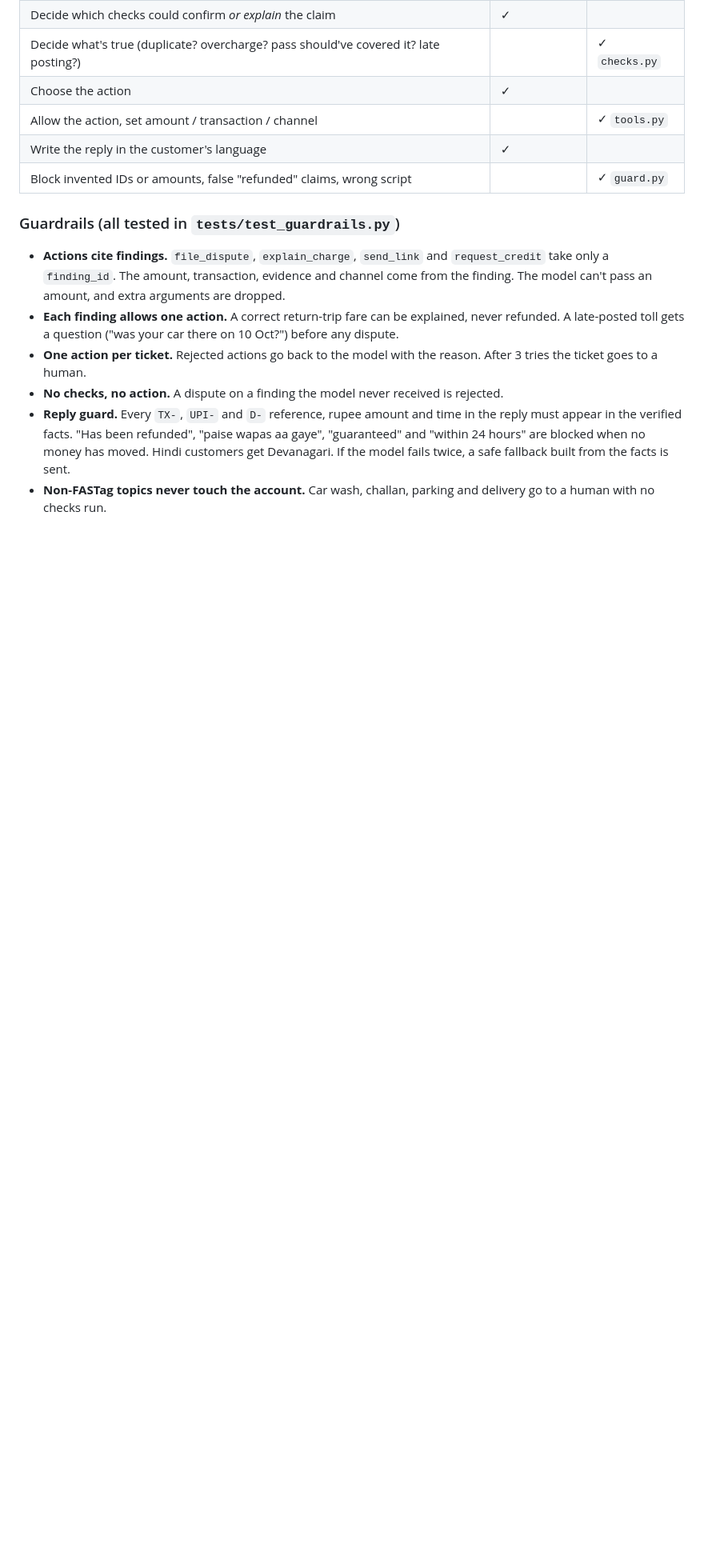
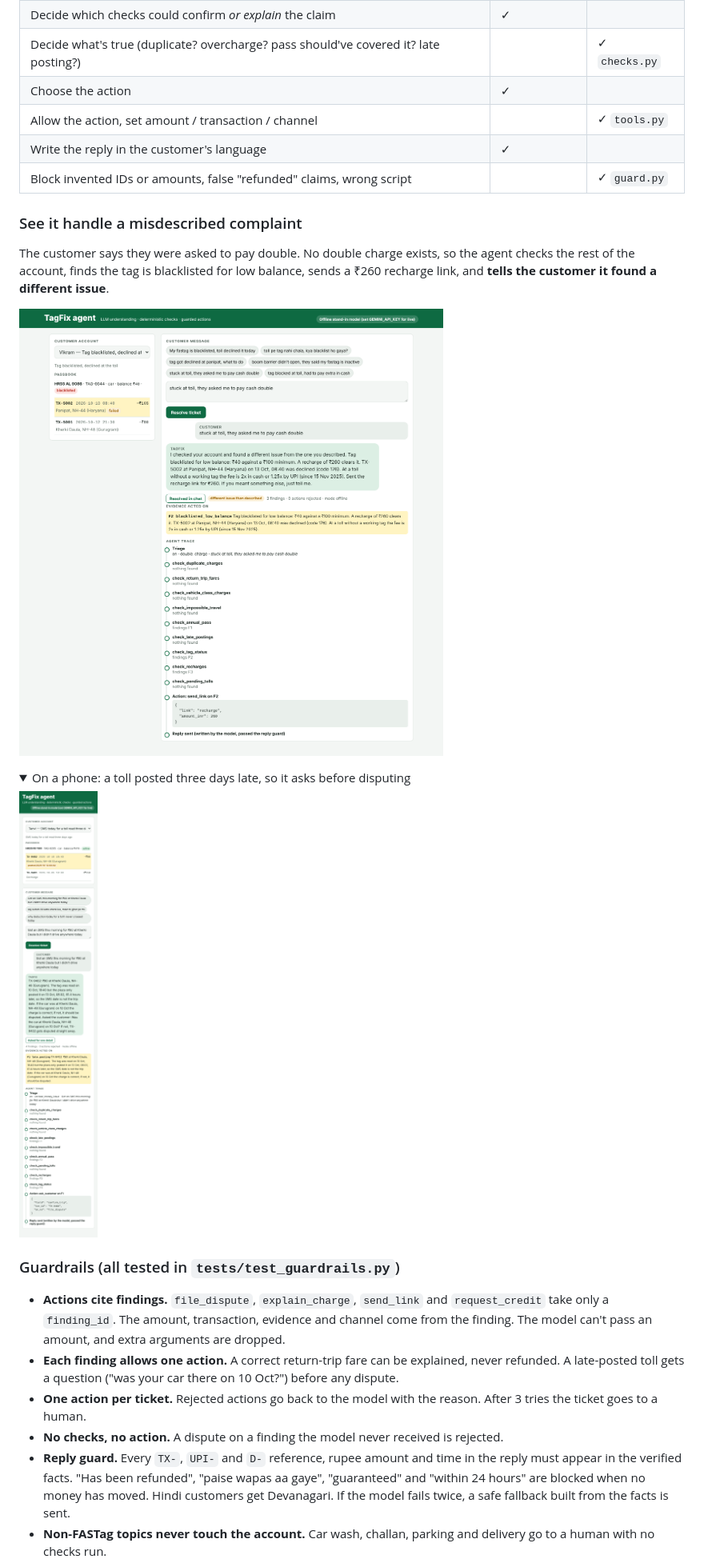
Before and after one commit to khushisinghal21/tagfix, a Markdown page: agent/README.md, the part around one of its changes. Shown at 80% size. Drawn GitHub-style; pictures changed too: agent/docs/console-different-issue.png (added), agent/docs/console-mobile.png; folded sections open; blank space fills up the shorter version.

```diff
--- a/agent/README.md
+++ b/agent/README.md
@@ -32,6 +34,18 @@ flowchart LR
 | Allow the action, set amount / transaction / channel | | ✓ `tools.py` |
 | Write the reply in the customer's language | ✓ | |
 | Block invented IDs or amounts, false "refunded" claims, wrong script | | ✓ `guard.py` |
+
+### See it handle a misdescribed complaint
+
+The customer says they were asked to pay double. No double charge exists, so the agent checks the rest of the account, finds the tag is blacklisted for low balance, sends a ₹260 recharge link, and **tells the customer it found a different issue**.
+
+![Agent trace for a misdescribed complaint: nine checks, the blacklist finding acted on, recharge link sent](docs/console-different-issue.png)
+
+<details>
+<summary>On a phone: a toll posted three days late, so it asks before disputing</summary>
+
+<img src="docs/console-mobile.png" alt="Phone view: SMS today for a toll read on 10 Oct; the agent asks whether the car was at Kherki Daula then" width="360">
+</details>
 
 ### Guardrails (all tested in `tests/test_guardrails.py`)
 
```
Also changed, not shown: other parts of agent/README.md (+2 -0 lines), README.md (+15 -0 lines), agent/docs/console-pass.png, 1 other file.
